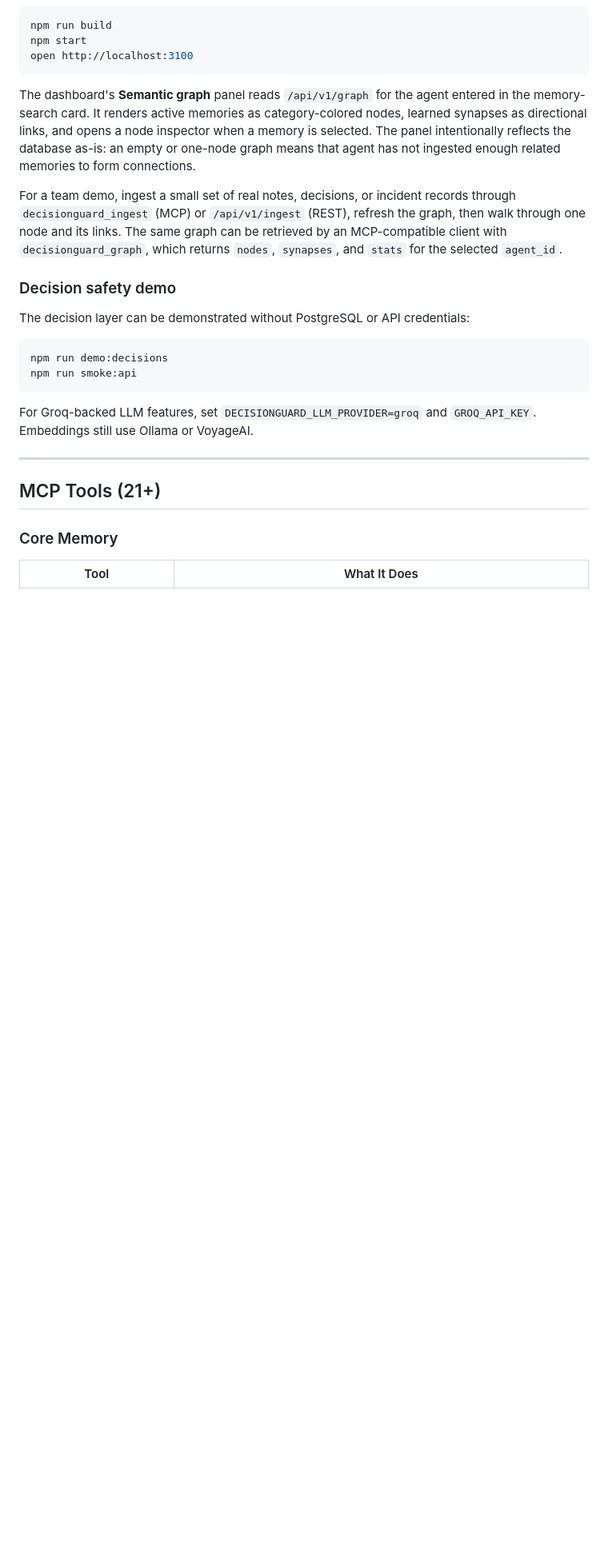
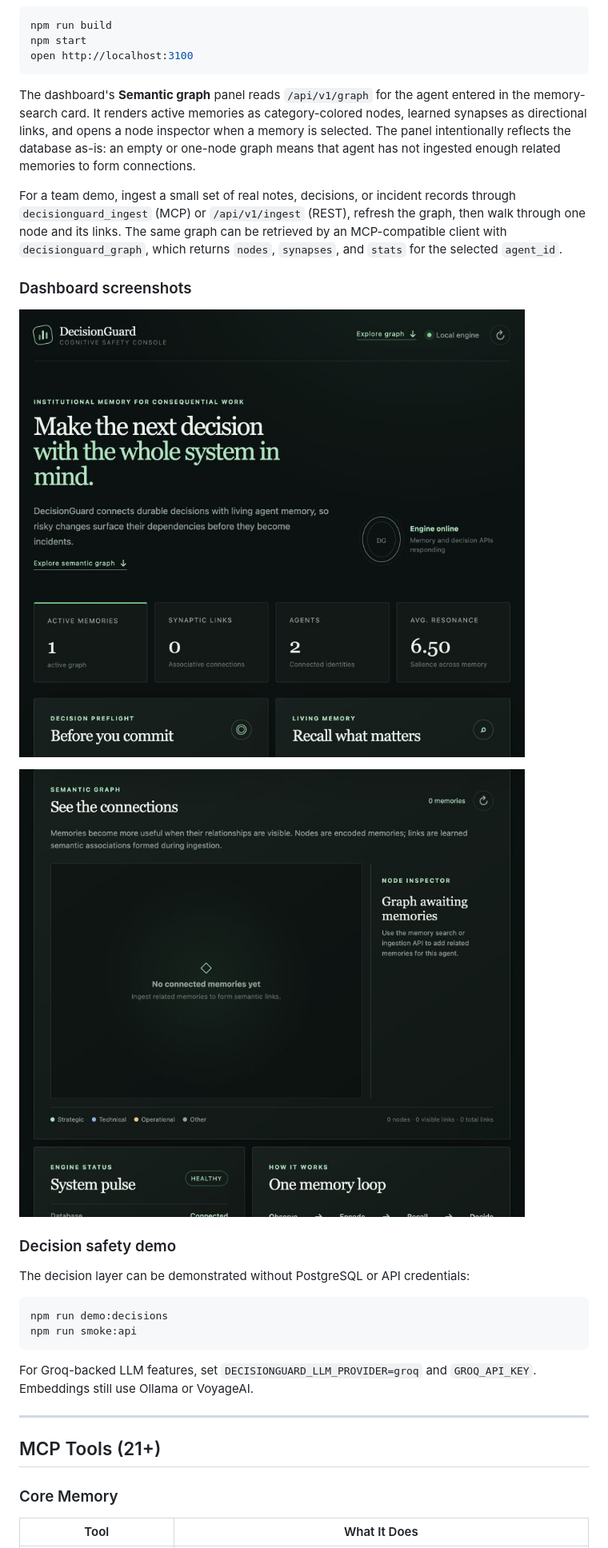
Before and after one commit to HUMBLE-GODD/Decision-guard, a Markdown page: README.md, the part around the change. Shown: that part at 80% size. GitHub-like rendering; pictures changed too: docs/screenshots/dashboard-overview.png (added), docs/screenshots/semantic-graph.png (added); blank space fills up the shorter version.

Commit message:
Add dashboard UI screenshots

```diff
--- a/README.md
+++ b/README.md
@@ -189,6 +189,12 @@ The dashboard's **Semantic graph** panel reads `/api/v1/graph` for the agent ent
 
 For a team demo, ingest a small set of real notes, decisions, or incident records through `decisionguard_ingest` (MCP) or `/api/v1/ingest` (REST), refresh the graph, then walk through one node and its links. The same graph can be retrieved by an MCP-compatible client with `decisionguard_graph`, which returns `nodes`, `synapses`, and `stats` for the selected `agent_id`.
 
+### Dashboard screenshots
+
+![DecisionGuard dashboard overview](docs/screenshots/dashboard-overview.png)
+
+![DecisionGuard semantic graph panel](docs/screenshots/semantic-graph.png)
+
 ### Decision safety demo
 
 The decision layer can be demonstrated without PostgreSQL or API credentials:
```
